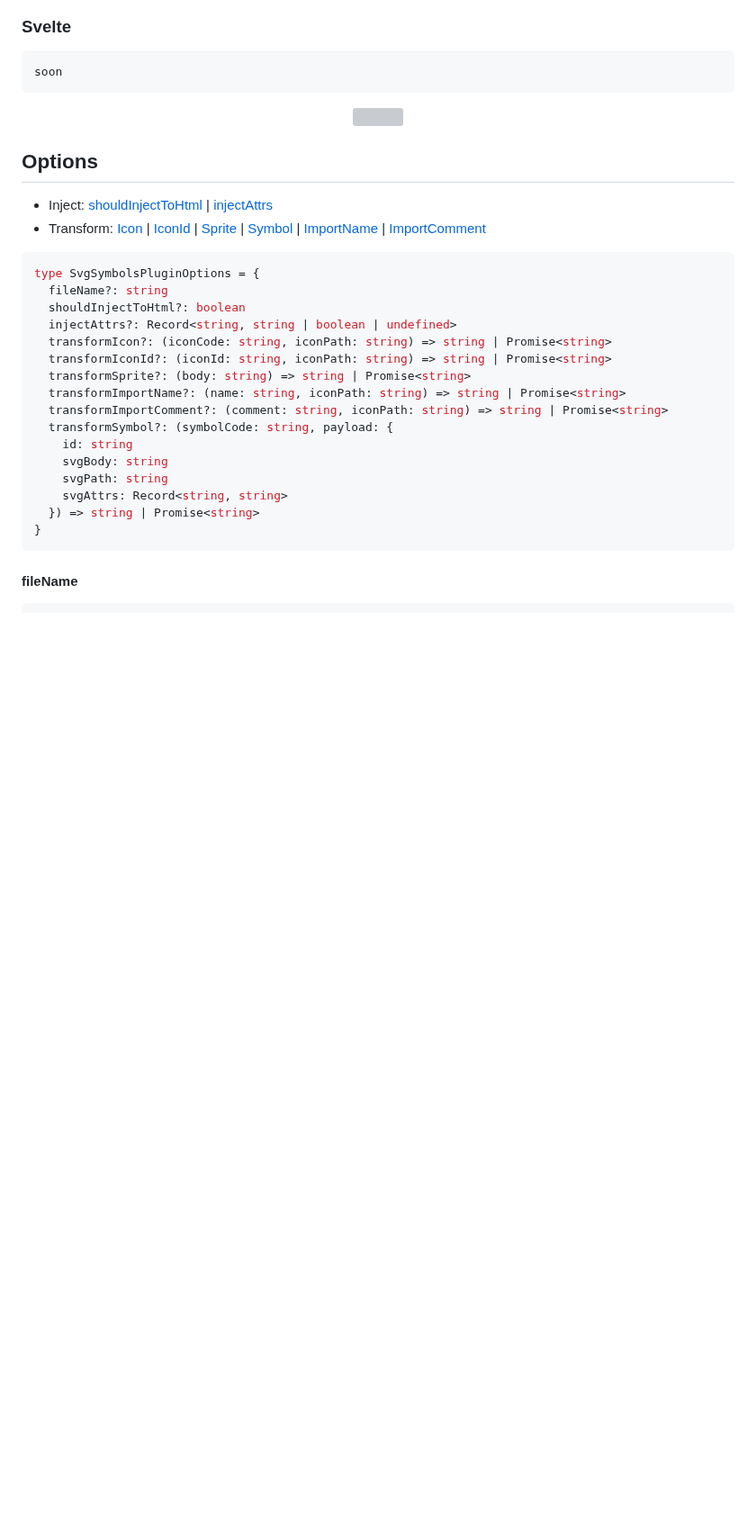
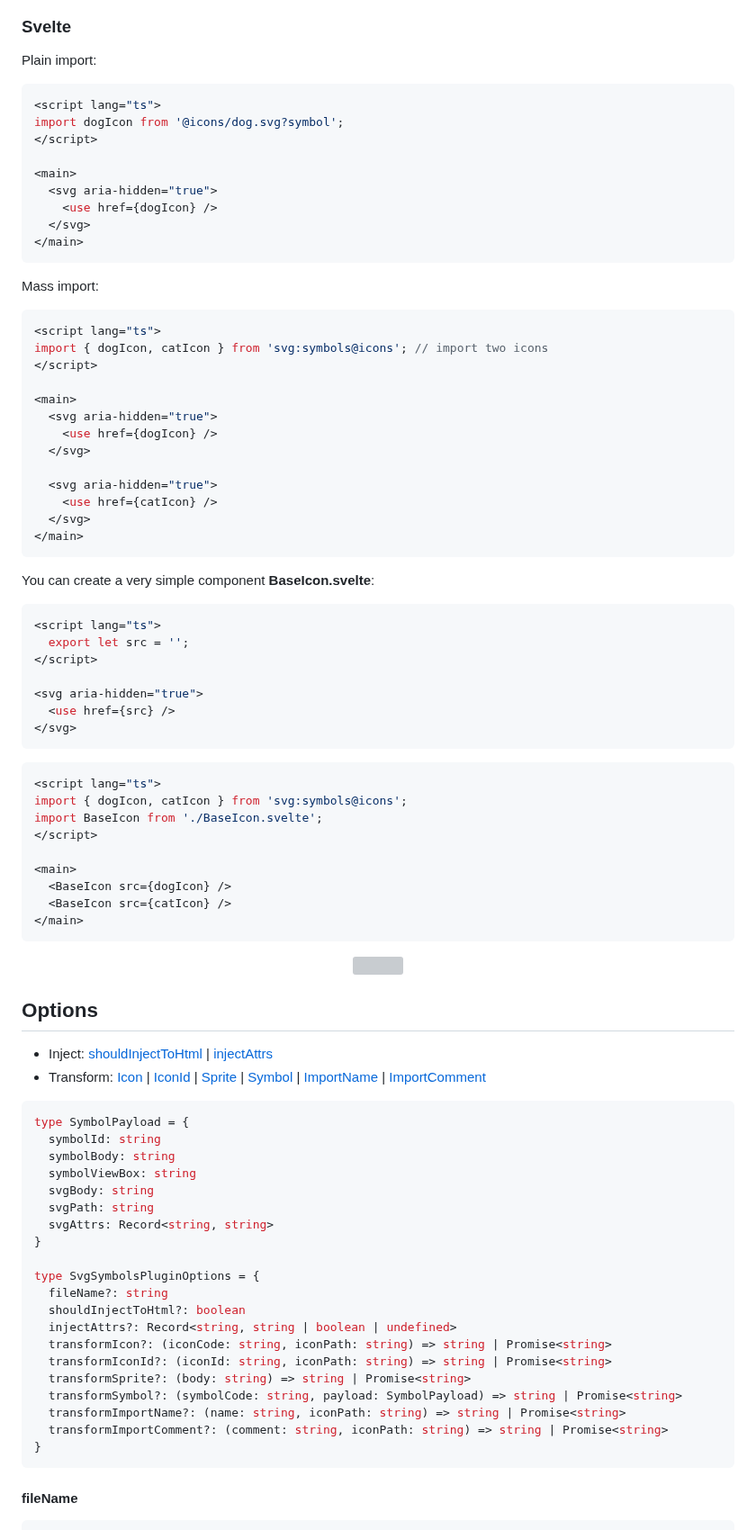
Before and after one commit to werty1001/vite-plugin-svg-symbols, a Markdown page: README.md, the part around one of its changes. Shown at 90% size. GitHub-like rendering; blank space fills up the shorter version; grey boxes are pictures that could not be loaded.

````diff
--- a/README.md
+++ b/README.md
@@ -173,6 +240,52 @@ soon
 ### Svelte
+Plain import:
+```svelte
+<script lang="ts">
+import dogIcon from '@icons/dog.svg?symbol';
+</script>
+
+<main>
+  <svg aria-hidden="true">
+    <use href={dogIcon} />
+  </svg>
+</main>
 ```
-soon
+Mass import:
+```svelte
+<script lang="ts">
+import { dogIcon, catIcon } from 'svg:symbols@icons'; // import two icons
+</script>
+
+<main>
+  <svg aria-hidden="true">
+    <use href={dogIcon} />
+  </svg>
+
+  <svg aria-hidden="true">
+    <use href={catIcon} />
+  </svg>
+</main>
+```
+You can create a very simple component **BaseIcon.svelte**:
+```svelte
+<script lang="ts">
+  export let src = '';
+</script>
+
+<svg aria-hidden="true">
+  <use href={src} />
+</svg>
+```
+```svelte
+<script lang="ts">
+import { dogIcon, catIcon } from 'svg:symbols@icons';
+import BaseIcon from './BaseIcon.svelte';
+</script>
+
+<main>
+  <BaseIcon src={dogIcon} />
+  <BaseIcon src={catIcon} />
+</main>
 ```
 
 <p align="center">
@@ -183,6 +296,15 @@ soon
 * Inject: [shouldInjectToHtml](#shouldinjecttohtml) | [injectAttrs](#injectattrs)
 * Transform: [Icon](#transformicon) | [IconId](#transformiconid) | [Sprite](#transformsprite) | [Symbol](#transformsymbol) | [ImportName](#transformimportname) | [ImportComment](#transformimportcomment)
 ```ts
+type SymbolPayload = {
+  symbolId: string
+  symbolBody: string
+  symbolViewBox: string
+  svgBody: string
+  svgPath: string
+  svgAttrs: Record<string, string>
+}
+
 type SvgSymbolsPluginOptions = {
   fileName?: string
   shouldInjectToHtml?: boolean
@@ -190,14 +312,9 @@ type SvgSymbolsPluginOptions = {
   transformIcon?: (iconCode: string, iconPath: string) => string | Promise<string>
   transformIconId?: (iconId: string, iconPath: string) => string | Promise<string>
   transformSprite?: (body: string) => string | Promise<string>
+  transformSymbol?: (symbolCode: string, payload: SymbolPayload) => string | Promise<string>
   transformImportName?: (name: string, iconPath: string) => string | Promise<string>
   transformImportComment?: (comment: string, iconPath: string) => string | Promise<string>
-  transformSymbol?: (symbolCode: string, payload: {
-    id: string
-    svgBody: string
-    svgPath: string
-    svgAttrs: Record<string, string>
-  }) => string | Promise<string>
 }
 ```
 #### fileName
````
Also changed, not shown: other parts of README.md (+110 -11 lines).
